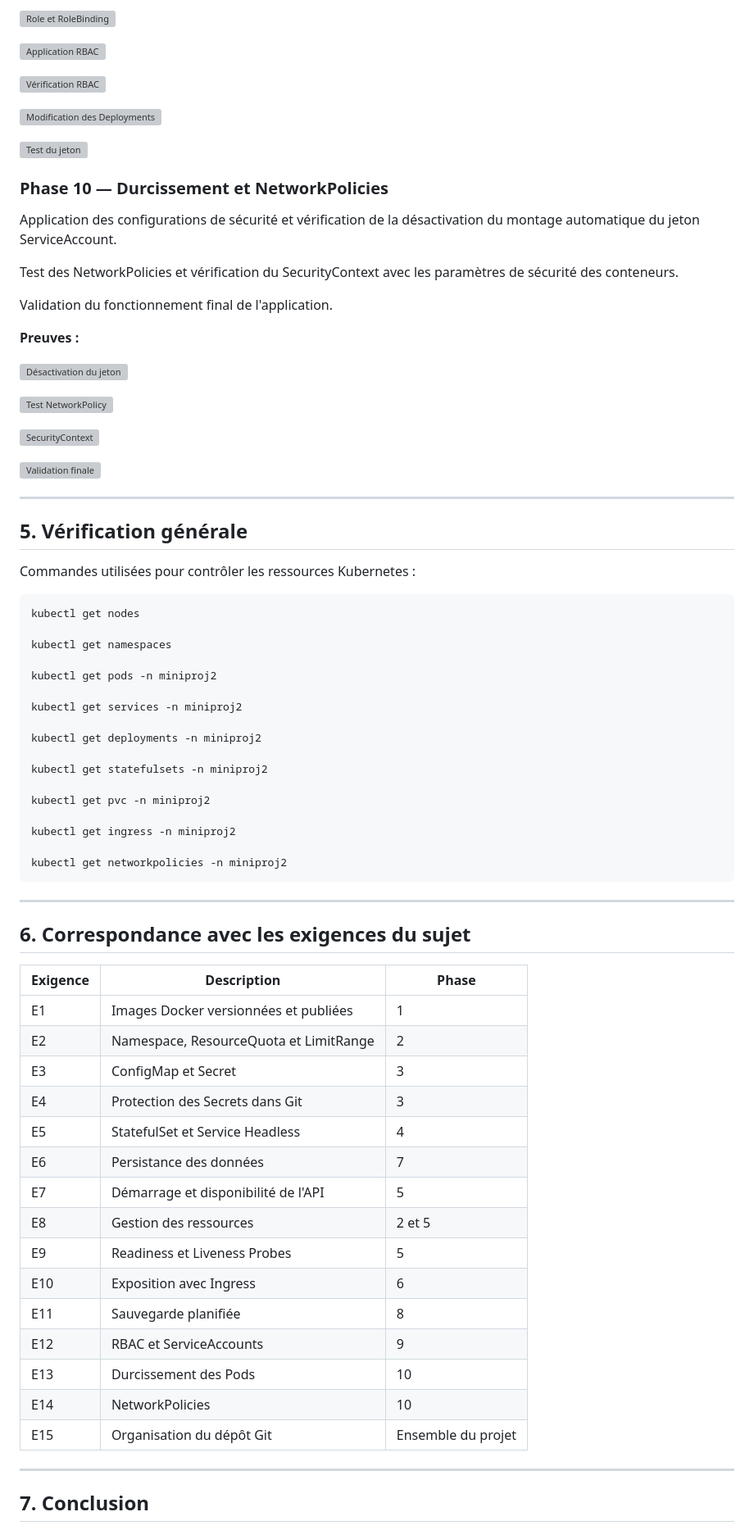
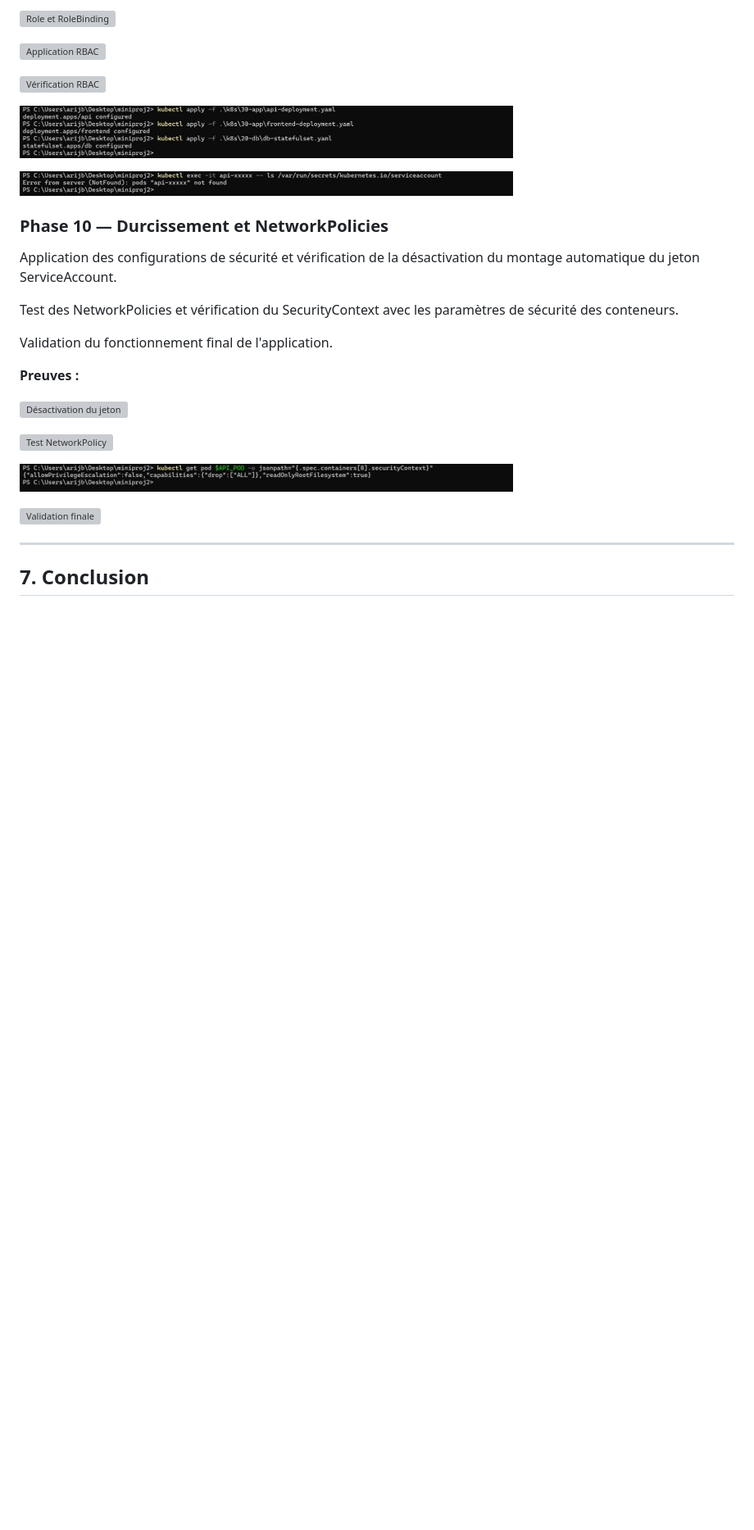
Before and after one commit to arijbelaid/DevOps_mini_projet2, a Markdown page: README.md, the part around one of its changes. Shown at 82% size. Drawn GitHub-style; blank space fills up the shorter version; grey boxes are pictures that could not be loaded.

````diff
--- a/README.md
+++ b/README.md
@@ -344,9 +333,9 @@ Vérification des droits d'accès du compte `dev-viewer` et modification des man
 
 ![Vérification RBAC](screenshots/37-rbac-permissions-verification.png)
 
-![Modification des Deployments](screenshots/38-serviceaccount-deployments-update.png)
+![Modification des Deployments](screenshots/38-serviceaccount-deployments-update.png.jpg)
 
-![Test du jeton](screenshots/39-serviceaccount-token-test.png)
+![Test du jeton](screenshots/39-serviceaccount-token-test.png.jpg)
 
 ### Phase 10 — Durcissement et NetworkPolicies
 
@@ -364,55 +353,7 @@ Validation du fonctionnement final de l'application.
 
-![SecurityContext](screenshots/42-securitycontext-verification.png)
+![SecurityContext](screenshots/42-securitycontext-verification.png.jpg)
 
-![Validation finale](screenshots/43-final-application-validation.png)
-
----
-
-## 5. Vérification générale
-
-Commandes utilisées pour contrôler les ressources Kubernetes :
-
-```powershell
-kubectl get nodes
-
-kubectl get namespaces
-
-kubectl get pods -n miniproj2
-
-kubectl get services -n miniproj2
-
-kubectl get deployments -n miniproj2
-
-kubectl get statefulsets -n miniproj2
-
-kubectl get pvc -n miniproj2
-
-kubectl get ingress -n miniproj2
-
-kubectl get networkpolicies -n miniproj2
-```
-
----
-
-## 6. Correspondance avec les exigences du sujet
-
-| Exigence | Description | Phase |
-|---|---|---|
-| E1 | Images Docker versionnées et publiées | 1 |
-| E2 | Namespace, ResourceQuota et LimitRange | 2 |
-| E3 | ConfigMap et Secret | 3 |
-| E4 | Protection des Secrets dans Git | 3 |
-| E5 | StatefulSet et Service Headless | 4 |
-| E6 | Persistance des données | 7 |
-| E7 | Démarrage et disponibilité de l'API | 5 |
-| E8 | Gestion des ressources | 2 et 5 |
-| E9 | Readiness et Liveness Probes | 5 |
-| E10 | Exposition avec Ingress | 6 |
-| E11 | Sauvegarde planifiée | 8 |
-| E12 | RBAC et ServiceAccounts | 9 |
-| E13 | Durcissement des Pods | 10 |
-| E14 | NetworkPolicies | 10 |
-| E15 | Organisation du dépôt Git | Ensemble du projet |
+![Validation finale](screenshots/43-final-application-validation.png.jpg)
 
 ---
 
````
Also changed, not shown: other parts of README.md (+38 -49 lines).
